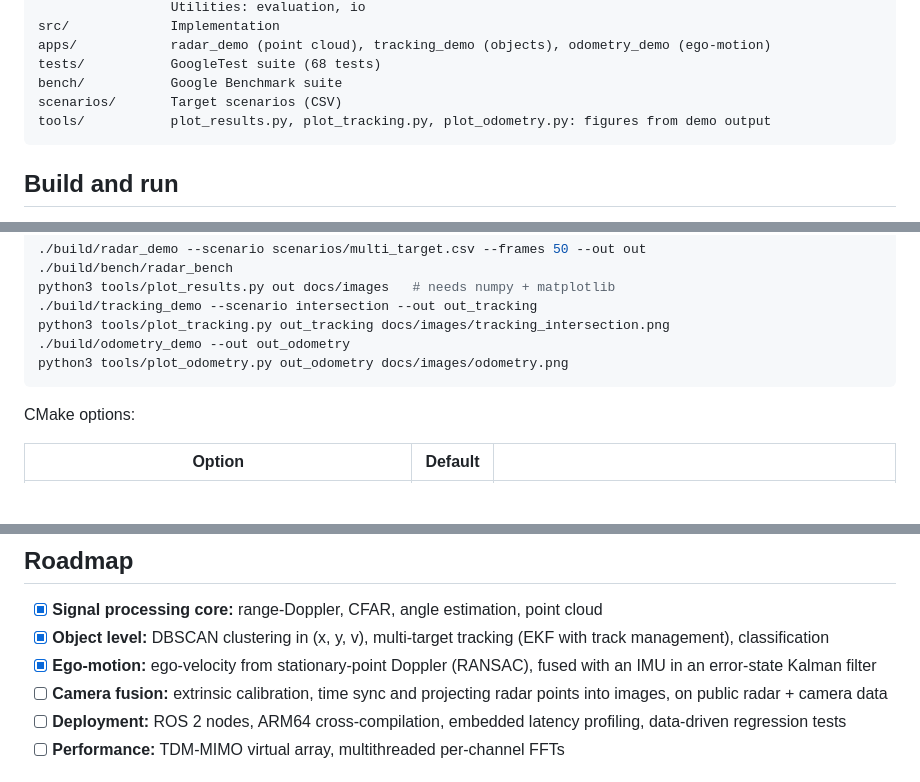
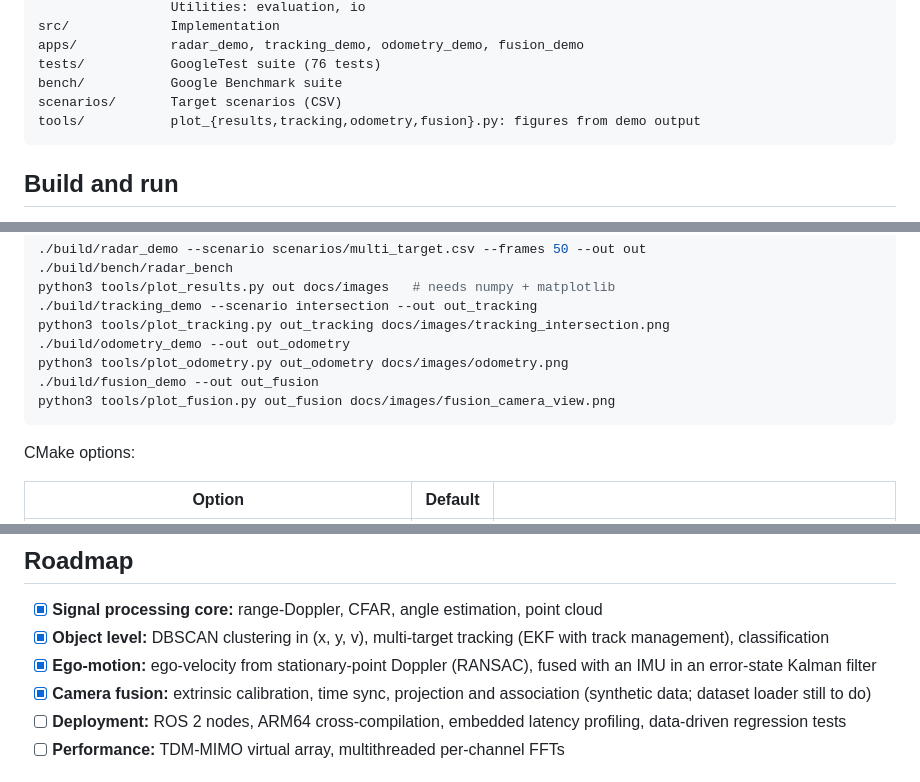
Before and after one commit to 22by7-raikar/RADAR_Perception_CPP, a Markdown page: README.md, 3 parts joined by grey strips. Rendered like a GitHub page; blank space fills up the shorter version.

````diff
--- a/README.md
+++ b/README.md
@@ -250,10 +309,10 @@ include/radar/   Signal: config, simulator, range_doppler, cfar, angle, pipeline
                  Utilities: evaluation, io
 src/             Implementation
-apps/            radar_demo (point cloud), tracking_demo (objects), odometry_demo (ego-motion)
-tests/           GoogleTest suite (68 tests)
+apps/            radar_demo, tracking_demo, odometry_demo, fusion_demo
+tests/           GoogleTest suite (76 tests)
 bench/           Google Benchmark suite
 scenarios/       Target scenarios (CSV)
-tools/           plot_results.py, plot_tracking.py, plot_odometry.py: figures from demo output
+tools/           plot_{results,tracking,odometry,fusion}.py: figures from demo output
 ```
 
 ## Build and run
@@ -276,6 +335,8 @@ python3 tools/plot_results.py out docs/images   # needs numpy + matplotlib
 python3 tools/plot_tracking.py out_tracking docs/images/tracking_intersection.png
 ./build/odometry_demo --out out_odometry
 python3 tools/plot_odometry.py out_odometry docs/images/odometry.png
+./build/fusion_demo --out out_fusion
+python3 tools/plot_fusion.py out_fusion docs/images/fusion_camera_view.png
 ```
 
 CMake options:
@@ -310,7 +371,7 @@ processing does not allocate.
 - [x] **Signal processing core:** range-Doppler, CFAR, angle estimation, point cloud
 - [x] **Object level:** DBSCAN clustering in (x, y, v), multi-target tracking (EKF with track management), classification
 - [x] **Ego-motion:** ego-velocity from stationary-point Doppler (RANSAC), fused with an IMU in an error-state Kalman filter
-- [ ] **Camera fusion:** extrinsic calibration, time sync and projecting radar points into images, on public radar + camera data
+- [x] **Camera fusion:** extrinsic calibration, time sync, projection and association (synthetic data; dataset loader still to do)
 - [ ] **Deployment:** ROS 2 nodes, ARM64 cross-compilation, embedded latency profiling, data-driven regression tests
 - [ ] **Performance:** TDM-MIMO virtual array, multithreaded per-channel FFTs
 
````
Also changed, not shown: other parts of README.md (+59 -0 lines), docs/images/fusion_camera_view.png (added), 12 other files.
